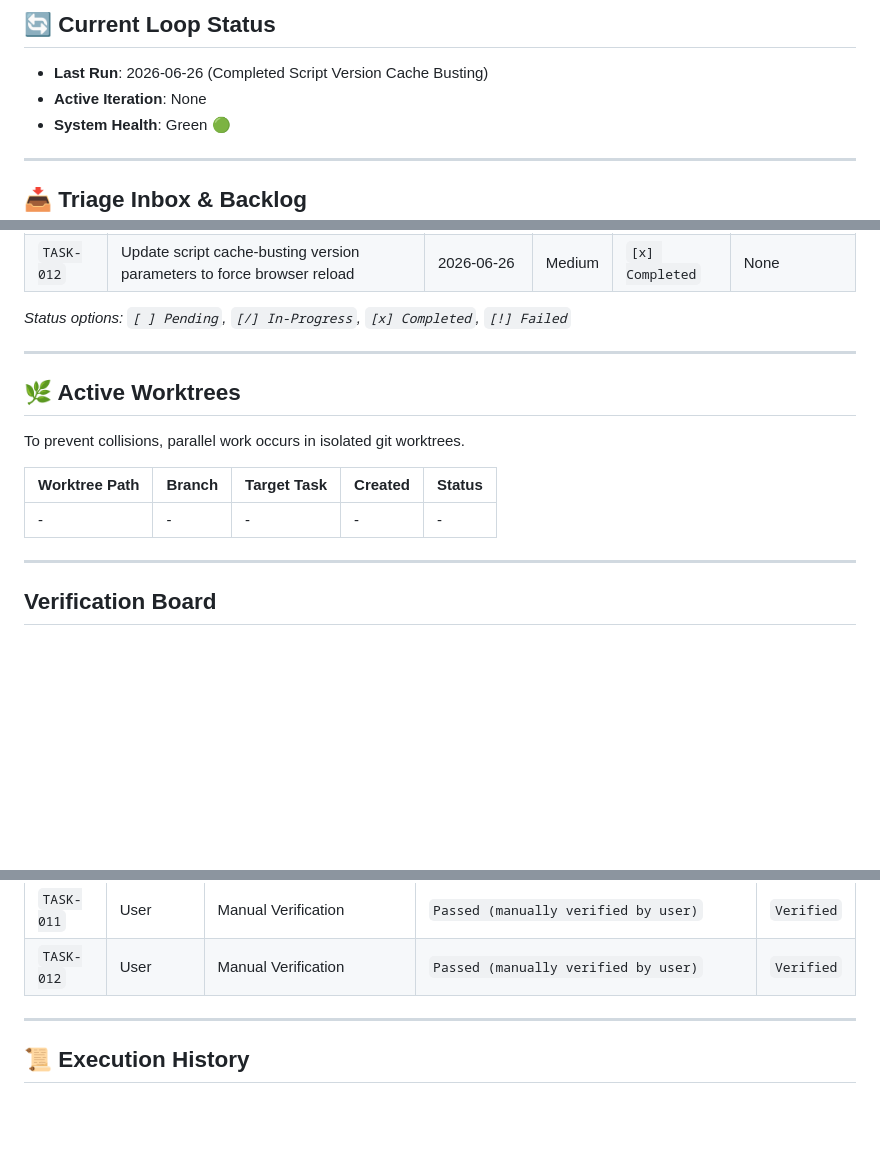
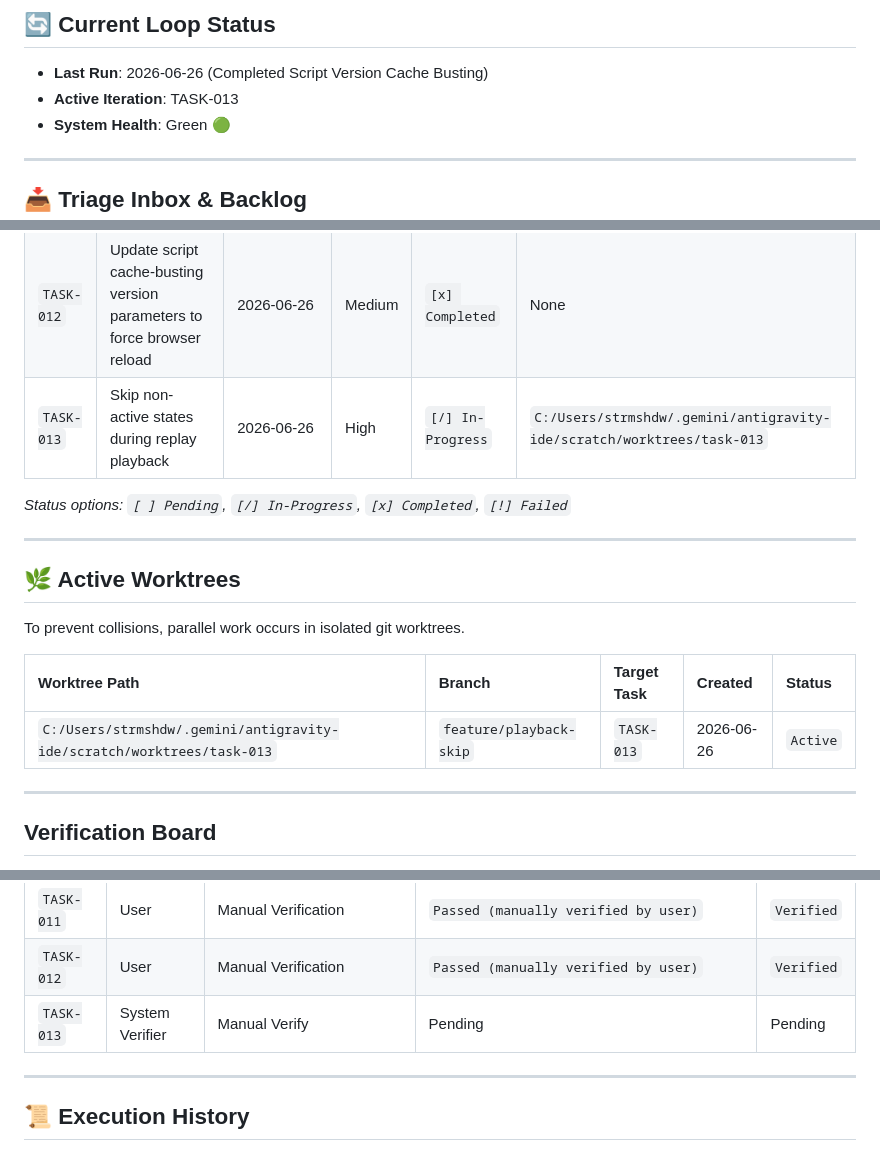
Before and after one commit to strmshdw/rl-replay, a Markdown page: progress.md, 3 parts joined by grey strips. GitHub-like rendering; blank space fills up the shorter version.

Commit message:
admin: register TASK-013 and set active iteration

```diff
--- a/progress.md
+++ b/progress.md
@@ -6,7 +6,7 @@ This file serves as the persistent state memory for the automated loop. The agen
 
 ## 🔄 Current Loop Status
 - **Last Run**: 2026-06-26 (Completed Script Version Cache Busting)
-- **Active Iteration**: None
+- **Active Iteration**: TASK-013
 - **System Health**: Green 🟢
 
 ---
@@ -28,6 +28,7 @@ These items are discovered by the automated triage schedule. They must be valida
 | `TASK-010` | Display average boost as raw amount instead of percentage | 2026-06-26 | Medium | `[x] Completed` | None |
 | `TASK-011` | Only include active cars in frame snapshots and clean up player state on demolition | 2026-06-26 | High | `[x] Completed` | None |
 | `TASK-012` | Update script cache-busting version parameters to force browser reload | 2026-06-26 | Medium | `[x] Completed` | None |
+| `TASK-013` | Skip non-active states during replay playback | 2026-06-26 | High | `[/] In-Progress` | `C:/Users/strmshdw/.gemini/antigravity-ide/scratch/worktrees/task-013` |
 
 *Status options: `[ ] Pending`, `[/] In-Progress`, `[x] Completed`, `[!] Failed`*
 
@@ -38,7 +39,7 @@ To prevent collisions, parallel work occurs in isolated git worktrees.
 
 | Worktree Path | Branch | Target Task | Created | Status |
 | :--- | :--- | :--- | :--- | :--- |
-| - | - | - | - | - |
+| `C:/Users/strmshdw/.gemini/antigravity-ide/scratch/worktrees/task-013` | `feature/playback-skip` | `TASK-013` | 2026-06-26 | `Active` |
 
 ---
 
@@ -59,6 +60,7 @@ No code is merged without passing the verification loop (maker/checker split).
 | `TASK-010` | User | Manual Verification | `Passed (manually verified by user)` | `Verified` |
 | `TASK-011` | User | Manual Verification | `Passed (manually verified by user)` | `Verified` |
 | `TASK-012` | User | Manual Verification | `Passed (manually verified by user)` | `Verified` |
+| `TASK-013` | System Verifier | Manual Verify | Pending | Pending |
 
 ---
 
```
